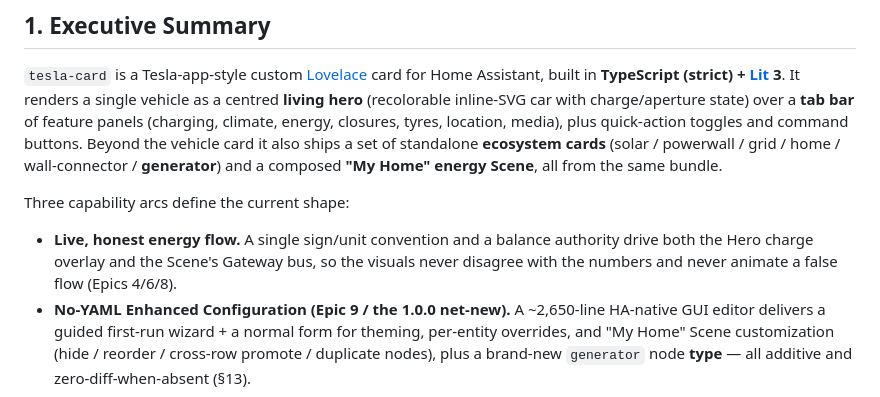
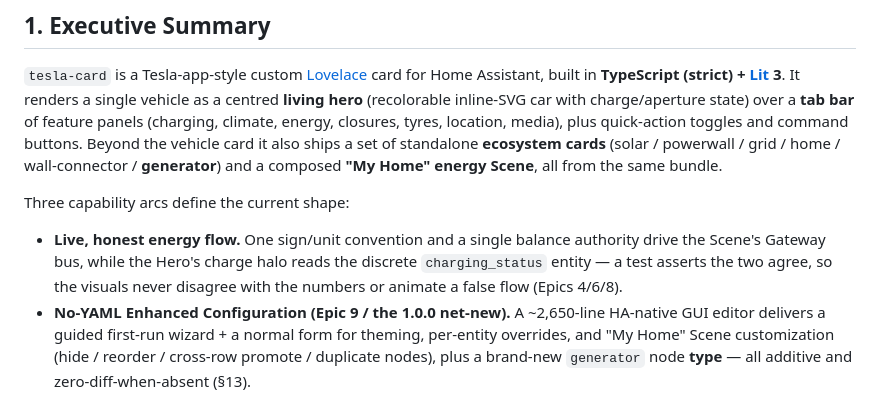
Before and after one commit to mlmeehan/tesla-card, a Markdown page: docs/architecture.md, the part around the change. GitHub-like rendering.

Commit message:
docs: resolve two deferred editorial items (Hero halo, profiler ladder)
Follow-up to the editorial pass, resolving the two items that needed a
design call.

C6 (architecture.md Section 1): correct the post-Story-12.1 Hero visual.
A single balance authority drives the Scene's Gateway bus; the Hero's
charge halo reads the discrete charging_status entity (not the balance
authority), test-asserted to agree. "overlay" -> "halo" (HeroSvgRenderer
was removed in Story 12.1). Grounded in the Section 6 authority-split callout.

C2 (profiler-checklist-nfr1.md Section 6): rung 3 (freeze the weather
vignette) is no longer mislabelled "first" / "lowest-cost" — the ladder
order is fixed (rung 3, per the Section 7 summary and the AC5 ladder).
Reframed as the cheapest rung to wire, since it reuses the existing
reduced-motion freeze path.

Docs only; no source/behavior change. All 8 lint gates green.

Claude-Session: https://claude.ai/code/session_01F86XaW2YyPRt6M4PPW8xZP

```diff
--- a/docs/architecture.md
+++ b/docs/architecture.md
@@ -27,9 +27,9 @@ composed **"My Home" energy Scene**, all from the same bundle.
 
 Three capability arcs define the current shape:
 
-- **Live, honest energy flow.** A single sign/unit convention and a balance authority drive both the
-  Hero charge overlay and the Scene's Gateway bus, so the visuals never disagree with the numbers and
-  never animate a false flow (Epics 4/6/8).
+- **Live, honest energy flow.** One sign/unit convention and a single balance authority drive the
+  Scene's Gateway bus, while the Hero's charge halo reads the discrete `charging_status` entity — a test
+  asserts the two agree, so the visuals never disagree with the numbers or animate a false flow (Epics 4/6/8).
 - **No-YAML Enhanced Configuration (Epic 9 / the 1.0.0 net-new).** A ~2,650-line HA-native GUI editor
   delivers a guided first-run wizard + a normal form for theming, per-entity overrides, and "My Home"
   Scene customization (hide / reorder / cross-row promote / duplicate nodes), plus a brand-new
```
Also changed, not shown: docs/profiler-checklist-nfr1.md (+2 -2 lines).
